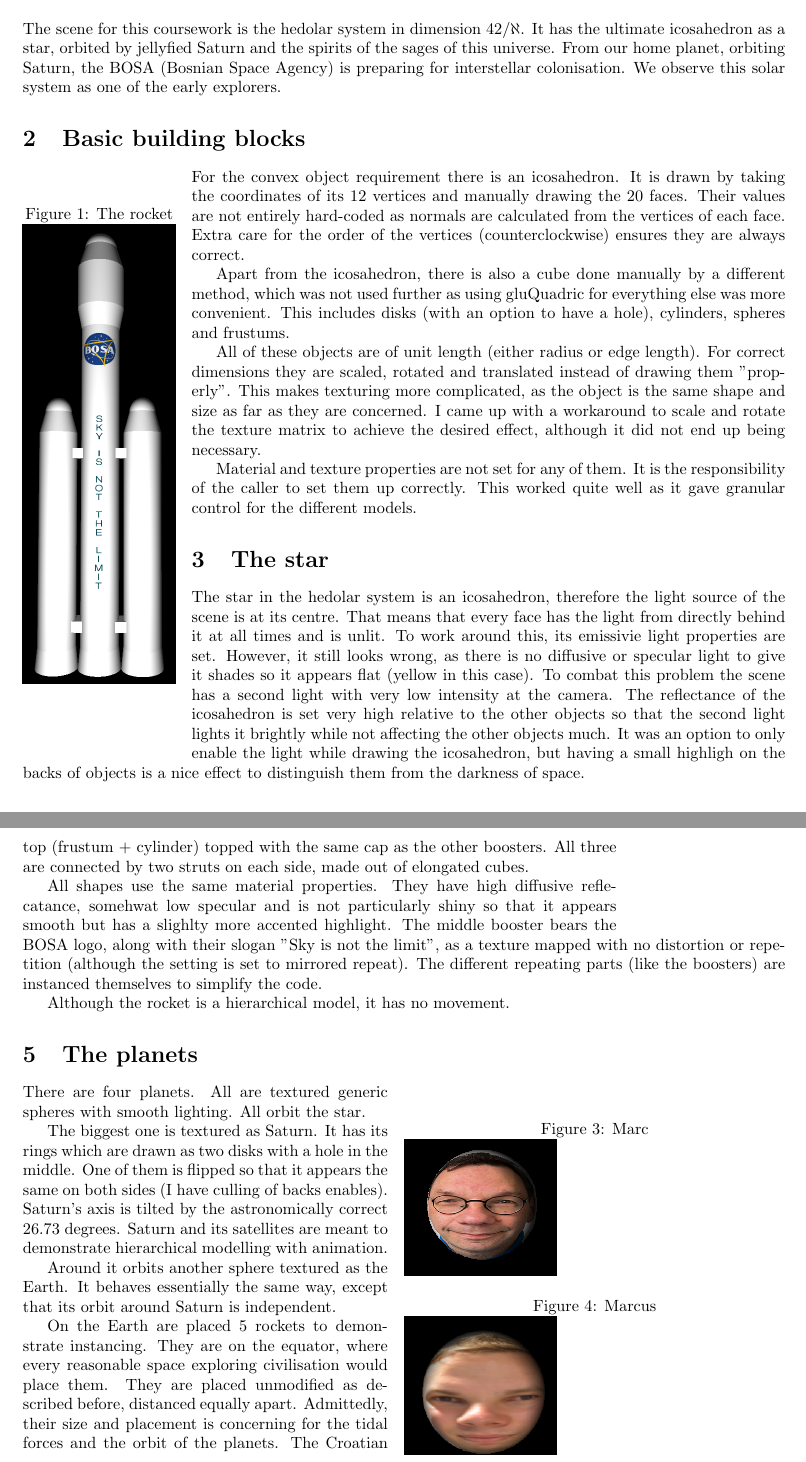
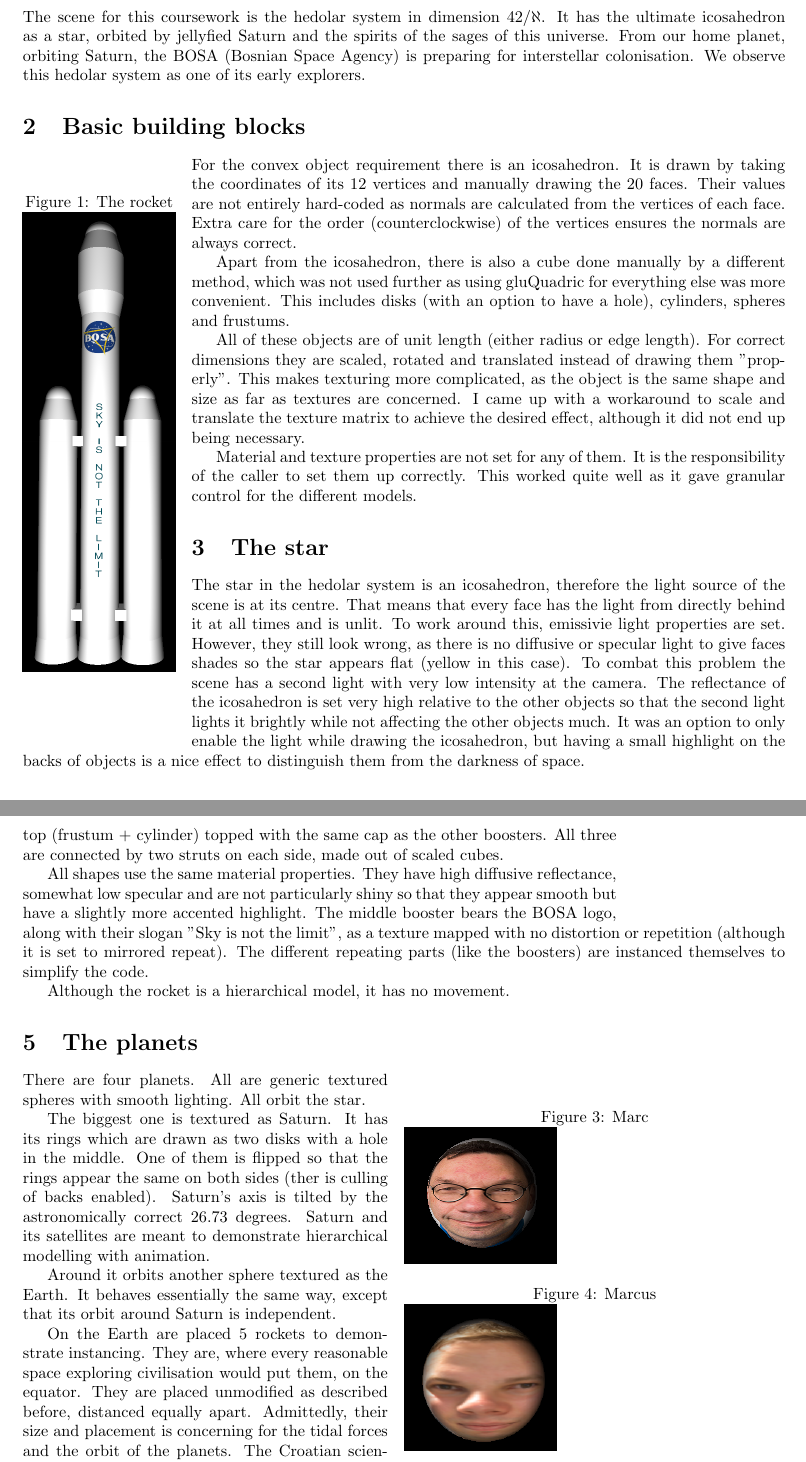
Before and after one commit to Loosper/graphics, a LaTeX document (report.tex): two parts of pages 1 and 2 of 3, joined at a grey line, cut so that both start at the same text. Compiled offline with pdfLaTeX.

Commit message:
final report

```diff
--- a/report.tex
+++ b/report.tex
@@ -21,8 +21,8 @@
         42/$\aleph$. It has the ultimate icosahedron as a star, orbited by
         jellyfied Saturn and the spirits of the sages of this universe. From
         our home planet, orbiting Saturn, the BOSA (Bosnian Space Agency) is
-        preparing for interstellar colonisation. We observe this solar system
-        as one of the early explorers.
+        preparing for interstellar colonisation. We observe this hedolar system
+        as one of its early explorers.
 
 
     \section{Basic building blocks}
@@ -35,8 +35,9 @@
         For the convex object requirement there is an icosahedron. It is drawn
         by taking the coordinates of its 12 vertices and manually drawing the
         20 faces. Their values are not entirely hard-coded as normals are
-        calculated from the vertices of each face. Extra care for the order of
-        the vertices (counterclockwise) ensures they are always correct.
+        calculated from the vertices of each face. Extra care for the order
+        (counterclockwise) of the vertices ensures the normals are always
+        correct.
 
         Apart from the icosahedron, there is also a cube done manually by a
         different method, which was not used further as using gluQuadric for
@@ -46,8 +47,8 @@
         All of these objects are of unit length (either radius or edge length).
         For correct dimensions they are scaled, rotated and translated instead
         of drawing them "properly". This makes texturing more complicated, as
-        the object is the same shape and size as far as they are concerned. I
-        came up with a workaround to scale and rotate the texture matrix to
+        the object is the same shape and size as far as textures are concerned. I
+        came up with a workaround to scale and translate the texture matrix to
         achieve the desired effect, although it did not end up being necessary.
 
         Material and texture properties are not set for any of them. It is the
@@ -65,16 +66,16 @@
         The star in the hedolar system is an icosahedron, therefore the light
         source of the scene is at its centre. That means that every face has
         the light from directly behind it at all times and is unlit. To work
-        around this, its emissivie light properties are set. However, it still
-        looks wrong, as there is no diffusive or specular light to give it
-        shades so it appears flat (yellow in this case). To combat this problem
-        the scene has a second light with very low intensity at the camera. The
-        reflectance of the icosahedron is set very high relative to the other
-        objects so that the second light lights it brightly while not affecting
-        the other objects much. It was an option to only enable the light while
-        drawing the icosahedron, but having a small highligh on the backs of
-        objects is a nice effect to distinguish them from the darkness of
-        space.
+        around this, emissivie light properties are set. However, they still
+        look wrong, as there is no diffusive or specular light to give faces
+        shades so the star appears flat (yellow in this case). To combat this
+        problem the scene has a second light with very low intensity at the
+        camera. The reflectance of the icosahedron is set very high relative to
+        the other objects so that the second light lights it brightly while not
+        affecting the other objects much. It was an option to only enable the
+        light while drawing the icosahedron, but having a small highlight on
+        the backs of objects is a nice effect to distinguish them from the
+        darkness of space.
 
 
     \section{The rocket}
@@ -88,16 +89,15 @@
         cylinder. The middle booster is longer and has the second stage on top
         (frustum + cylinder) topped with the same cap as the other boosters.
         All three are connected by two struts on each side, made out of
-        elongated cubes.
+        scaled cubes.
 
         All shapes use the same material properties. They have high diffusive
-        reflecatance, somehwat low specular and is not particularly shiny so
-        that it appears smooth but has a slighlty more accented highlight. The
-        middle booster bears the BOSA logo, along with their slogan "Sky is not
-        the limit", as a texture mapped with no distortion or repetition
-        (although the setting is set to mirrored repeat). The different
-        repeating parts (like the boosters) are instanced themselves to
-        simplify the code.
+        reflectance, somewhat low specular and are not particularly shiny so
+        that they appear smooth but have a slightly more accented highlight.
+        The middle booster bears the BOSA logo, along with their slogan "Sky is
+        not the limit", as a texture mapped with no distortion or repetition
+        (although it is set to mirrored repeat). The different repeating parts
+        (like the boosters) are instanced themselves to simplify the code.
 
         Although the rocket is a hierarchical model, it has no movement.
 
@@ -111,12 +111,12 @@
                 \includegraphics[width=0.2\textwidth]{Marcus}
         \end{wrapfigure}
 
-        There are four planets. All are textured generic spheres with smooth
+        There are four planets. All are generic textured spheres with smooth
         lighting. All orbit the star.
 
         The biggest one is textured as Saturn. It has its rings which are drawn
         as two disks with a hole in the middle. One of them is flipped so that
-        it appears the same on both sides (I have culling of backs enables).
+        the rings appear the same on both sides (ther is culling of backs enabled).
         Saturn's axis is tilted by the astronomically correct 26.73 degrees.
         Saturn and its satellites are meant to demonstrate hierarchical
         modelling with animation.
@@ -125,9 +125,9 @@
         essentially the same way, except that its orbit around Saturn is
         independent.
 
-        On the Earth are placed 5 rockets to demonstrate instancing. They are
-        on the equator, where every reasonable space exploring civilisation
-        would place them. They are placed unmodified as described before,
+        On the Earth are placed 5 rockets to demonstrate instancing. They are,
+        where every reasonable space exploring civilisation would put them,
+        on the equator. They are placed unmodified as described before,
         distanced equally apart. Admittedly, their size and placement is
         concerning for the tidal forces and the orbit of the planets. The
         Croatian scientists have repeatedly assured us that this will not be a
```
Also changed, not shown: report.pdf (added), report.tex (15 more changed lines).
